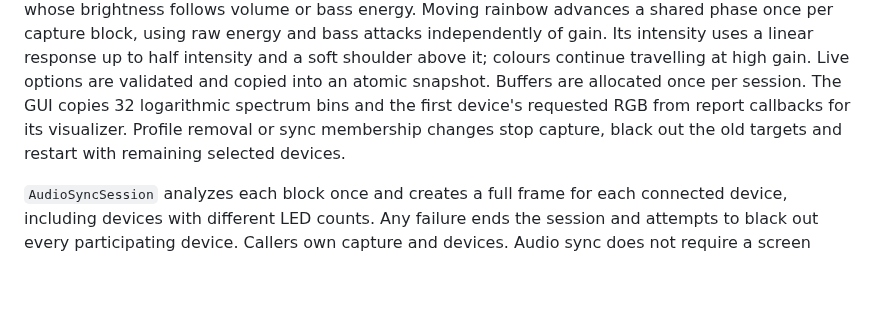
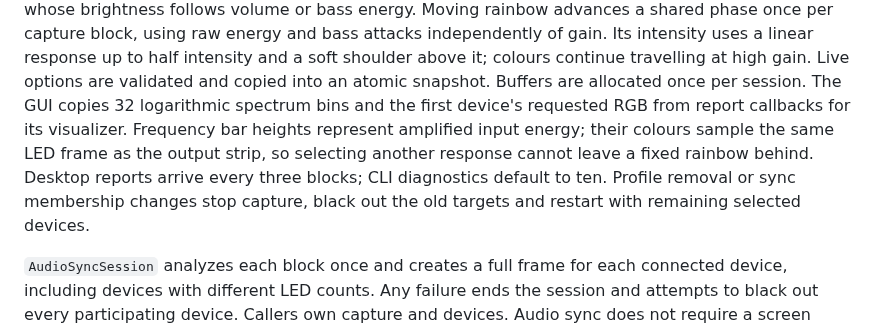
Before and after one commit to hicham-bouchikhi/light-sync, a Markdown page: docs/ARCHITECTURE.md, the part around the change. Drawn GitHub-style; blank space fills up the shorter version.

```diff
--- a/docs/ARCHITECTURE.md
+++ b/docs/ARCHITECTURE.md
@@ -208,9 +208,12 @@ Its intensity uses a linear response up to half intensity and a soft shoulder
 above it; colours continue travelling at high gain. Live options are validated
 and copied into an atomic snapshot. Buffers are allocated once per session.
 The GUI copies 32 logarithmic spectrum bins and the first device's requested RGB
-from report callbacks for its visualizer. Profile removal or sync membership
-changes stop capture, black out the old targets and restart with remaining
-selected devices.
+from report callbacks for its visualizer. Frequency bar heights represent
+amplified input energy; their colours sample the same LED frame as the output
+strip, so selecting another response cannot leave a fixed rainbow behind.
+Desktop reports arrive every three blocks; CLI diagnostics default to ten.
+Profile removal or sync membership changes stop capture, black out the old
+targets and restart with remaining selected devices.
 
 `AudioSyncSession` analyzes each block once and creates a full frame for each
 connected device, including devices with different LED counts. Any failure ends
```
Also changed, not shown: docs/DESKTOP.md (+14 -6 lines), docs/DEVELOPMENT.md (+5 -2 lines), docs/images/audio-sync.png, 5 other files.
